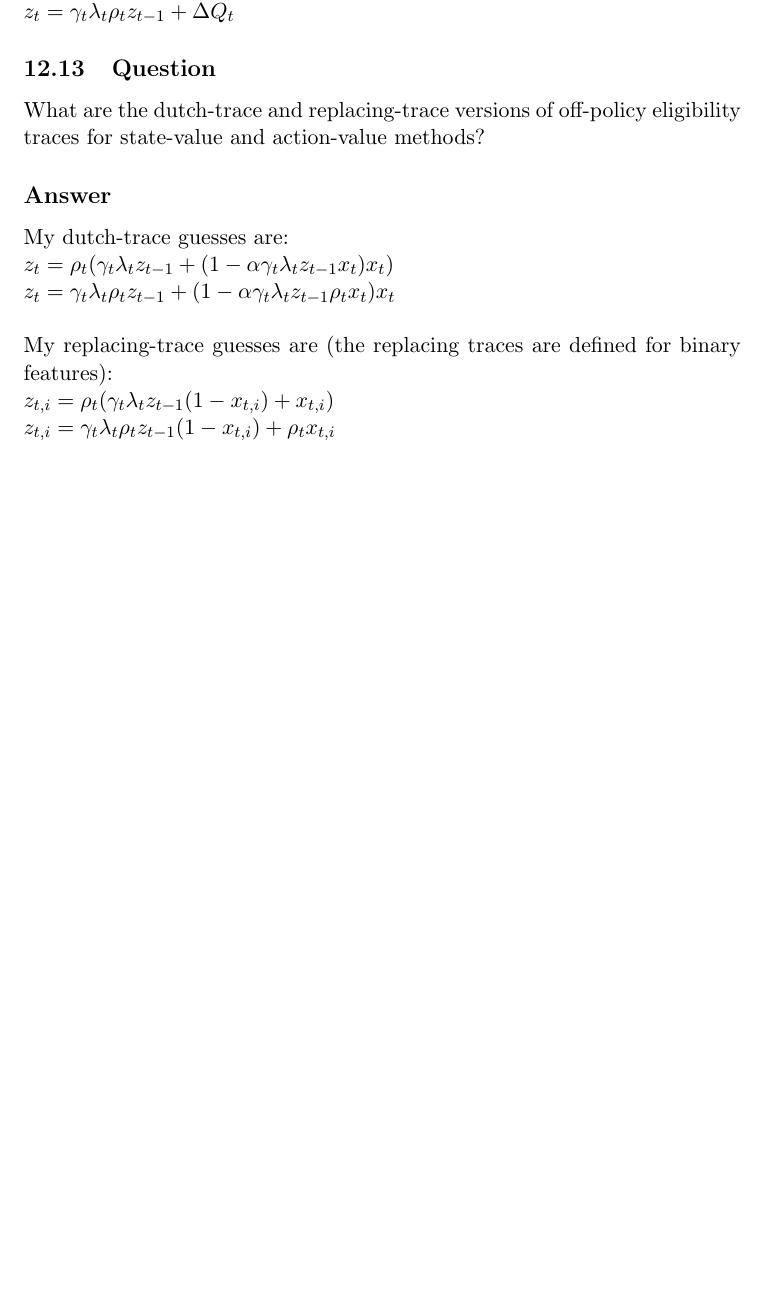
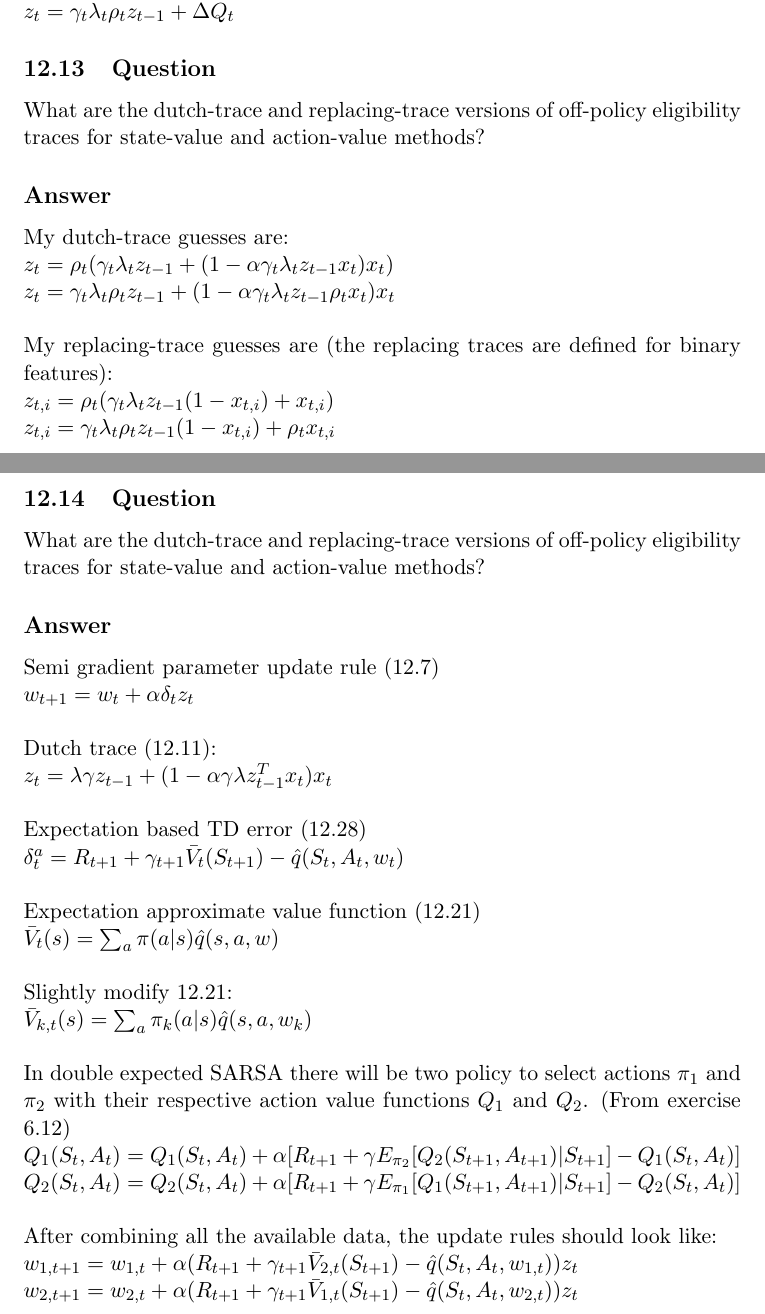
Before and after one commit to habanoz/reinforcement-learning-an-introduction, a LaTeX problem sheet (chapter12/exercises12.tex): part of page 9 of 9 before the commit and two parts of pages 9 and 10 of 10 after it, the two joined at a grey line, cut so that both start at the same text, the shorter picture padded with empty space. Compiled offline with pdfLaTeX.

Commit message:
chapter 12 exercise 14.

```diff
--- a/chapter12/exercises12.tex
+++ b/chapter12/exercises12.tex
@@ -491,5 +491,51 @@
 
     \noindent $ z_{t,i} = \gamma_{t} \lambda_{t} \rho_{t} z_{t-1} (1- x_{t,i}) + \rho_{t} x_{t,i} $
 
+    \subsection{Question}
+
+    What are the dutch-trace and replacing-trace versions of off-policy eligibility traces for state-value and action-value methods?
+
+    \subsection*{Answer}
+
+    \noindent Semi gradient parameter update rule (12.7)
+
+    \noindent $ w_{t+1} = w_{t} + \alpha \delta_{t} z_{t} $
+
+    \hfill \break
+    \noindent Dutch trace (12.11):
+
+    \noindent $ z_t = \lambda \gamma z_{t-1} + (1-\alpha \gamma \lambda z_{t-1}^{T} x_t) x_t $
+
+    \hfill \break
+    \noindent Expectation based TD error (12.28)
+
+    \noindent $ \delta_{t}^{a} = R_{t+1} + \gamma_{t+1} \bar{V}_{t}(S_{t+1}) - \hat{q}(S_t,A_t,w_t) $
+
+
+    \hfill \break
+    \noindent Expectation approximate value function (12.21)
+
+    \noindent $ \bar{V}_{t}(s) = \sum_{a} \pi(a|s)\hat{q}(s,a,w)  $
+
+
+    \hfill \break
+    \noindent Slightly modify 12.21:
+
+    \noindent $ \bar{V}_{k, t}(s) = \sum_{a} \pi_{k}(a|s)\hat{q}(s,a,w_{k})  $
+
+    \hfill \break
+    \noindent In double expected SARSA there will be two policy to select actions $\pi_1$ and $\pi_2$  with their respective action value functions $Q_1$ and $Q_2$. (From exercise 6.12)
+
+    \noindent $ Q_1(S_t, A_t) =  Q_1(S_t, A_t) + \alpha [ R_{t+1} + \gamma E_{\pi_2} [ Q_2(S_{t+1}, A_{t+1}) | S_{t+1}] - Q_1(S_t, A_t) ] $
+
+    \noindent $ Q_2(S_t, A_t) =  Q_2(S_t, A_t) + \alpha [ R_{t+1} + \gamma E_{\pi_1} [ Q_1(S_{t+1}, A_{t+1}) | S_{t+1}] - Q_2(S_t, A_t) ] $
+
+    \hfill \break
+    \noindent After combining all the available data, the update rules should look like:
+
+    \noindent $ w_{1, t+1} = w_{1, t} + \alpha (R_{t+1} + \gamma_{t+1} \bar{V}_{2, t}(S_{t+1}) - \hat{q}(S_t,A_t,w_{1,t}))  z_{t} $
+
+    \noindent $ w_{2, t+1} = w_{2, t} + \alpha (R_{t+1} + \gamma_{t+1} \bar{V}_{1, t}(S_{t+1}) - \hat{q}(S_t,A_t,w_{2,t}))  z_{t} $
+
 
 \end{document}
```
Also changed, not shown: chapter12/exercises12.pdf.
